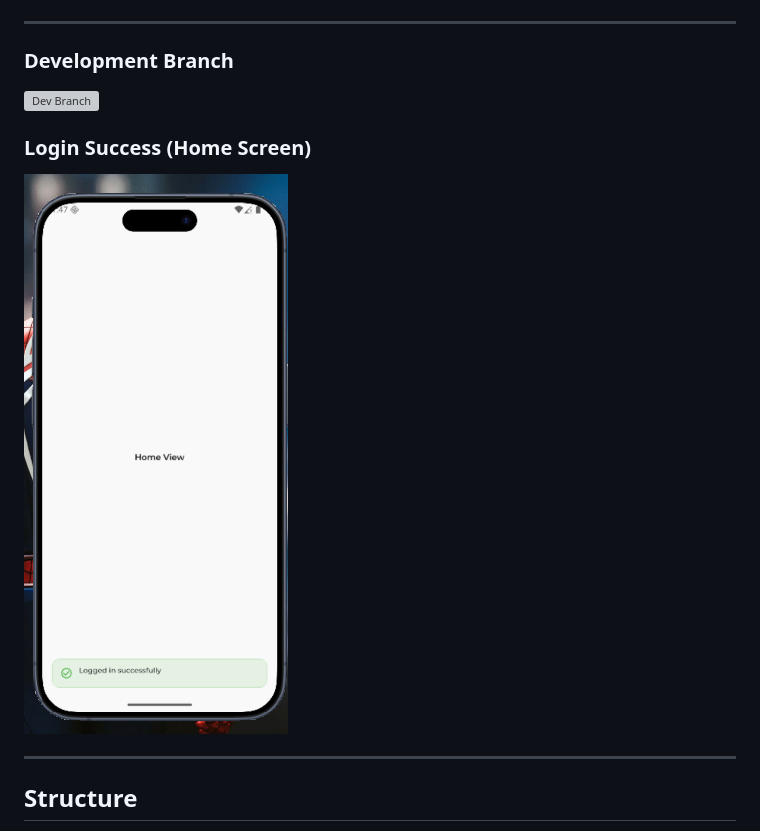
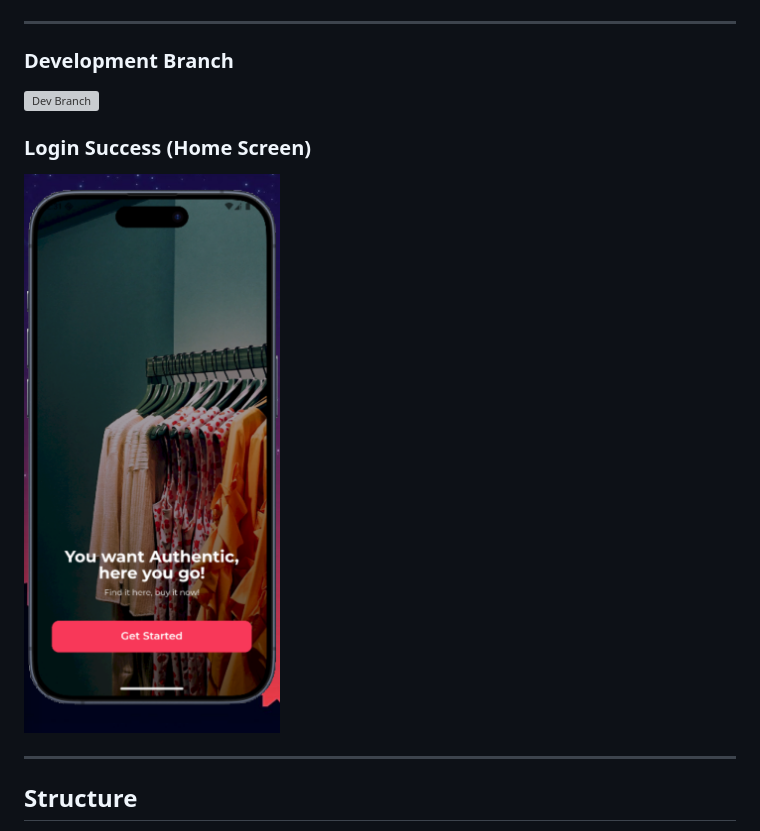
Before and after one commit to MohammedElEsh/stylish, a Markdown page: README.md, the part around the change printed below. Drawn GitHub-style; pictures changed too: assets/shots/start_shot.png (added); grey boxes are pictures that could not be loaded.

Commit message:
- update README.md

```diff
--- a/README.md
+++ b/README.md
@@ -16,7 +16,7 @@
 
 ### Login Success (Home Screen)
 
-![Login Success](assets/shots/first_login.png)
+![Login Success](assets/shots/start_shot.png)
 
 ---
 
```
Also changed, not shown: other parts of README.md (+1 -1 lines), 2 other files.
